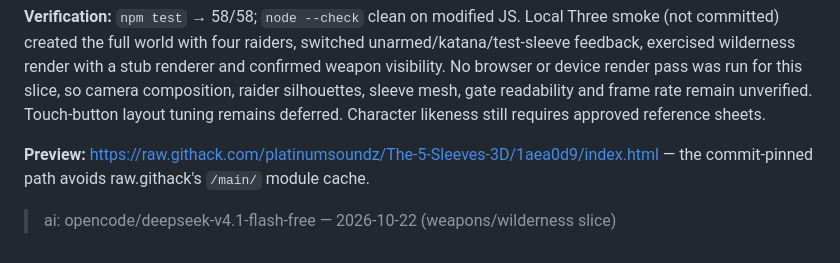
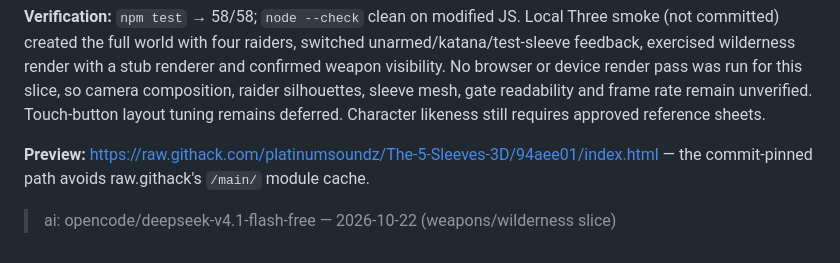
Before and after one commit to platinumsoundz/The-5-Sleeves-3D, a Markdown page: docs/ai-build-log.md, the part around the change. Rendered like a GitHub page.

```diff
--- a/docs/ai-build-log.md
+++ b/docs/ai-build-log.md
@@ -383,7 +383,7 @@ device render pass was run for this slice, so camera composition, raider silhoue
 gate readability and frame rate remain unverified. Touch-button layout tuning remains deferred.
 Character likeness still requires approved reference sheets.
 
-**Preview:** https://raw.githack.com/platinumsoundz/The-5-Sleeves-3D/1aea0d9/index.html — the
+**Preview:** https://raw.githack.com/platinumsoundz/The-5-Sleeves-3D/94aee01/index.html — the
 commit-pinned path avoids raw.githack's `/main/` module cache.
 
 > ai: opencode/deepseek-v4.1-flash-free — 2026-10-22 (weapons/wilderness slice)
```
Also changed, not shown: README.md (+1 -1 lines).
